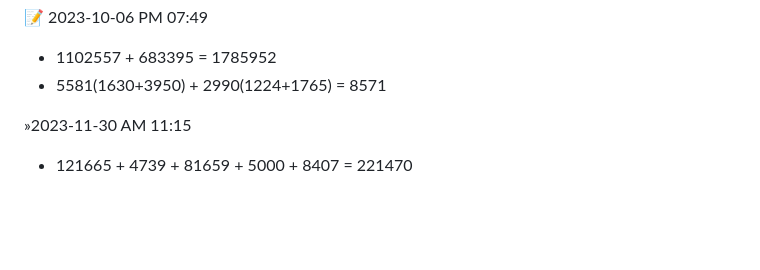
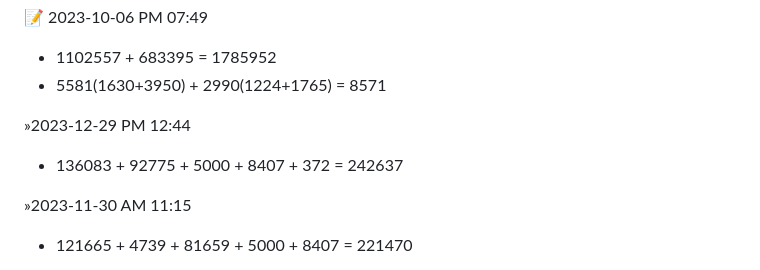
Before and after one commit to luoxupan/wiki, a Markdown page: issues/step-by-step.md, the part around the change. GitHub-like rendering; folded sections open; blank space fills up the shorter version.

Commit message:
deploy: 8f37fdfc22cb7efddd470c7325009348bd6ccf16

```diff
--- a/issues/step-by-step.md
+++ b/issues/step-by-step.md
@@ -5,6 +5,9 @@
 :memo: 2023-10-06 PM 07:49
 - 1102557 + 683395 = 1785952
 - 5581(1630+3950) + 2990(1224+1765) = 8571
+
+&raquo;2023-12-29 PM 12:44
+- 136083 + 92775 + 5000 + 8407 + 372 = 242637
 
 &raquo;2023-11-30 AM 11:15
 - 121665 + 4739 + 81659 + 5000 + 8407 = 221470
```
